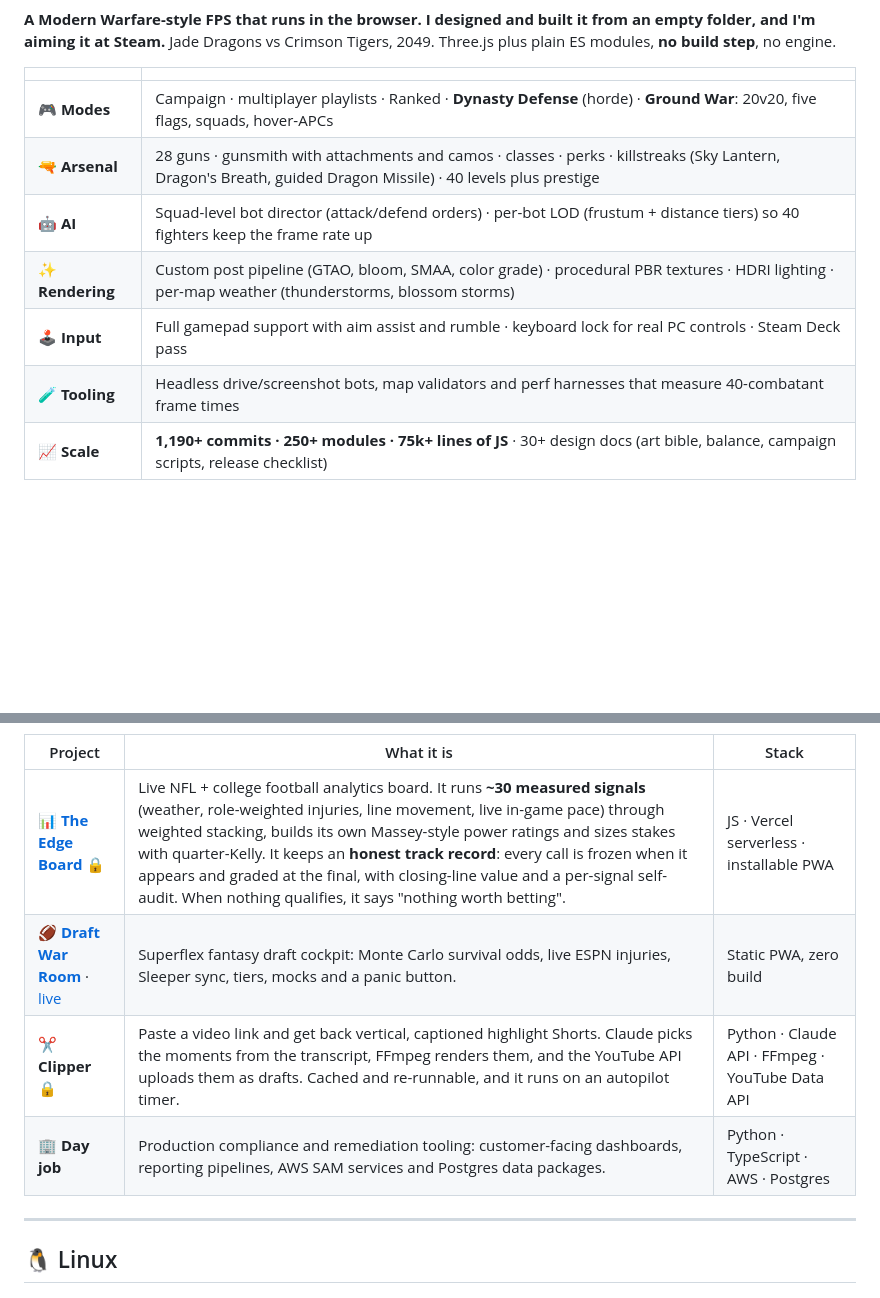
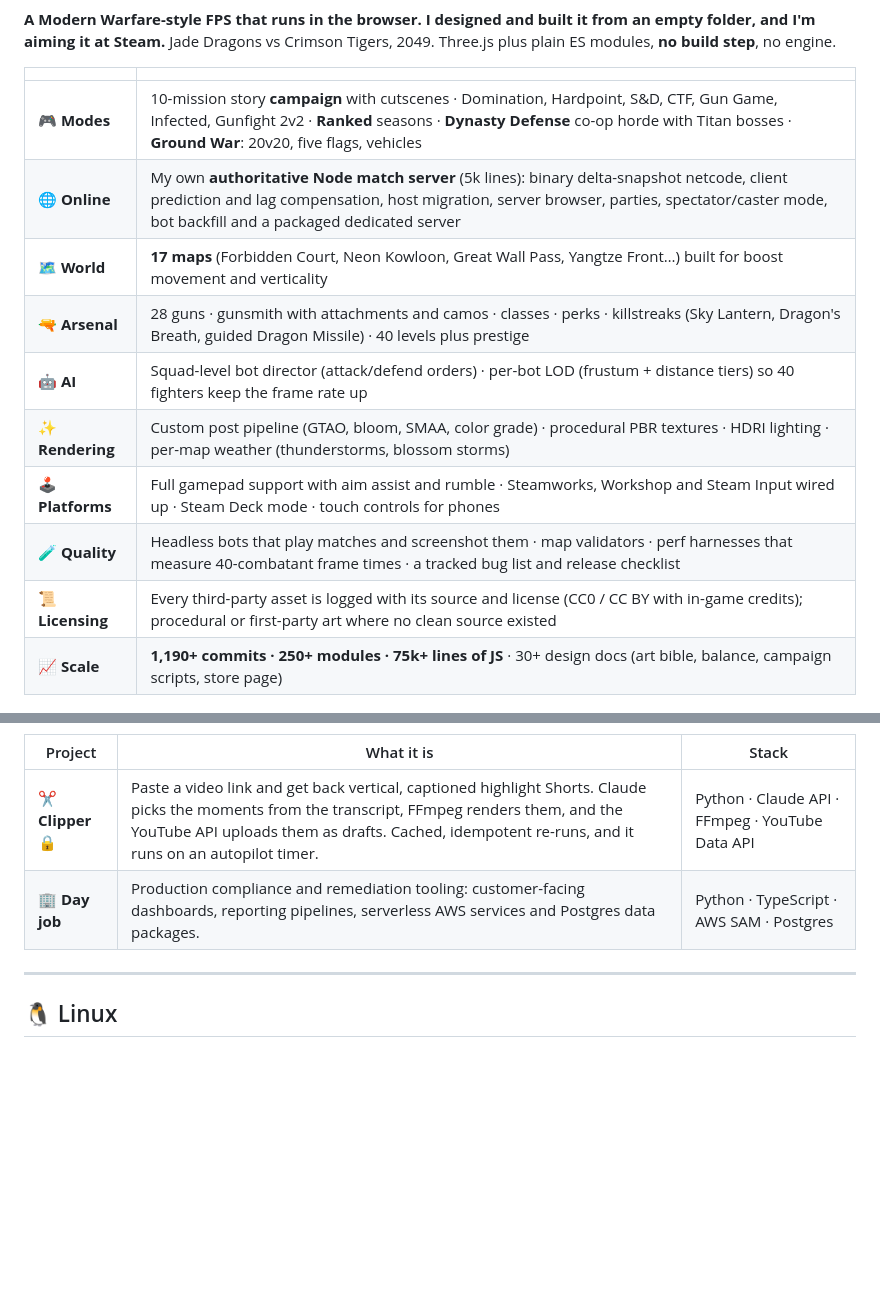
Before and after one commit to JROtto5/JROtto5, a Markdown page: README.md, 2 parts joined by grey strips. Rendered like a GitHub page; blank space fills up the shorter version.

```diff
--- a/README.md
+++ b/README.md
@@ -35,13 +49,16 @@ Jade Dragons vs Crimson Tigers, 2049. Three.js plus plain ES modules, **no build
 
 | | |
 |---|---|
-| 🎮 **Modes** | Campaign · multiplayer playlists · Ranked · **Dynasty Defense** (horde) · **Ground War**: 20v20, five flags, squads, hover-APCs |
+| 🎮 **Modes** | 10-mission story **campaign** with cutscenes · Domination, Hardpoint, S&D, CTF, Gun Game, Infected, Gunfight 2v2 · **Ranked** seasons · **Dynasty Defense** co-op horde with Titan bosses · **Ground War**: 20v20, five flags, vehicles |
+| 🌐 **Online** | My own **authoritative Node match server** (5k lines): binary delta-snapshot netcode, client prediction and lag compensation, host migration, server browser, parties, spectator/caster mode, bot backfill and a packaged dedicated server |
+| 🗺️ **World** | **17 maps** (Forbidden Court, Neon Kowloon, Great Wall Pass, Yangtze Front…) built for boost movement and verticality |
 | 🔫 **Arsenal** | 28 guns · gunsmith with attachments and camos · classes · perks · killstreaks (Sky Lantern, Dragon's Breath, guided Dragon Missile) · 40 levels plus prestige |
 | 🤖 **AI** | Squad-level bot director (attack/defend orders) · per-bot LOD (frustum + distance tiers) so 40 fighters keep the frame rate up |
 | ✨ **Rendering** | Custom post pipeline (GTAO, bloom, SMAA, color grade) · procedural PBR textures · HDRI lighting · per-map weather (thunderstorms, blossom storms) |
-| 🕹️ **Input** | Full gamepad support with aim assist and rumble · keyboard lock for real PC controls · Steam Deck pass |
-| 🧪 **Tooling** | Headless drive/screenshot bots, map validators and perf harnesses that measure 40-combatant frame times |
-| 📈 **Scale** | **1,190+ commits · 250+ modules · 75k+ lines of JS** · 30+ design docs (art bible, balance, campaign scripts, release checklist) |
+| 🕹️ **Platforms** | Full gamepad support with aim assist and rumble · Steamworks, Workshop and Steam Input wired up · Steam Deck mode · touch controls for phones |
+| 🧪 **Quality** | Headless bots that play matches and screenshot them · map validators · perf harnesses that measure 40-combatant frame times · a tracked bug list and release checklist |
+| 📜 **Licensing** | Every third-party asset is logged with its source and license (CC0 / CC BY with in-game credits); procedural or first-party art where no clean source existed |
+| 📈 **Scale** | **1,190+ commits · 250+ modules · 75k+ lines of JS** · 30+ design docs (art bible, balance, campaign scripts, store page) |
 
 <p align="center">
   <img src="assets/dragon-front-kowloon.jpg" width="49%" alt="Neon Kowloon in a thunderstorm">
@@ -58,9 +106,7 @@ Jade Dragons vs Crimson Tigers, 2049. Three.js plus plain ES modules, **no build
 | Project | What it is | Stack |
 |---|---|---|
-| 📊 **[The Edge Board](https://nfl-edge-kappa.vercel.app)** 🔒 | Live NFL + college football analytics board. It runs **~30 measured signals** (weather, role-weighted injuries, line movement, live in-game pace) through weighted stacking, builds its own Massey-style power ratings and sizes stakes with quarter-Kelly. It keeps an **honest track record**: every call is frozen when it appears and graded at the final, with closing-line value and a per-signal self-audit. When nothing qualifies, it says "nothing worth betting". | JS · Vercel serverless · installable PWA |
-| 🏈 **[Draft War Room](https://github.com/JROtto5/draft-war-room)** · [live](https://draft-war-room-chi.vercel.app) | Superflex fantasy draft cockpit: Monte Carlo survival odds, live ESPN injuries, Sleeper sync, tiers, mocks and a panic button. | Static PWA, zero build |
-| ✂️ **Clipper** 🔒 | Paste a video link and get back vertical, captioned highlight Shorts. Claude picks the moments from the transcript, FFmpeg renders them, and the YouTube API uploads them as drafts. Cached and re-runnable, and it runs on an autopilot timer. | Python · Claude API · FFmpeg · YouTube Data API |
-| 🏢 **Day job** | Production compliance and remediation tooling: customer-facing dashboards, reporting pipelines, AWS SAM services and Postgres data packages. | Python · TypeScript · AWS · Postgres |
+| ✂️ **Clipper** 🔒 | Paste a video link and get back vertical, captioned highlight Shorts. Claude picks the moments from the transcript, FFmpeg renders them, and the YouTube API uploads them as drafts. Cached, idempotent re-runs, and it runs on an autopilot timer. | Python · Claude API · FFmpeg · YouTube Data API |
+| 🏢 **Day job** | Production compliance and remediation tooling: customer-facing dashboards, reporting pipelines, serverless AWS services and Postgres data packages. | Python · TypeScript · AWS SAM · Postgres |
 
 ---
 
```
Also changed, not shown: other parts of README.md (+61 -14 lines), assets/draft-war-room.jpg (added), assets/edge-board-desk.jpg (added), assets/edge-picks.jpg (added), assets/edge-power.jpg (added), assets/neon-spin.jpg (added), 1 other file.
